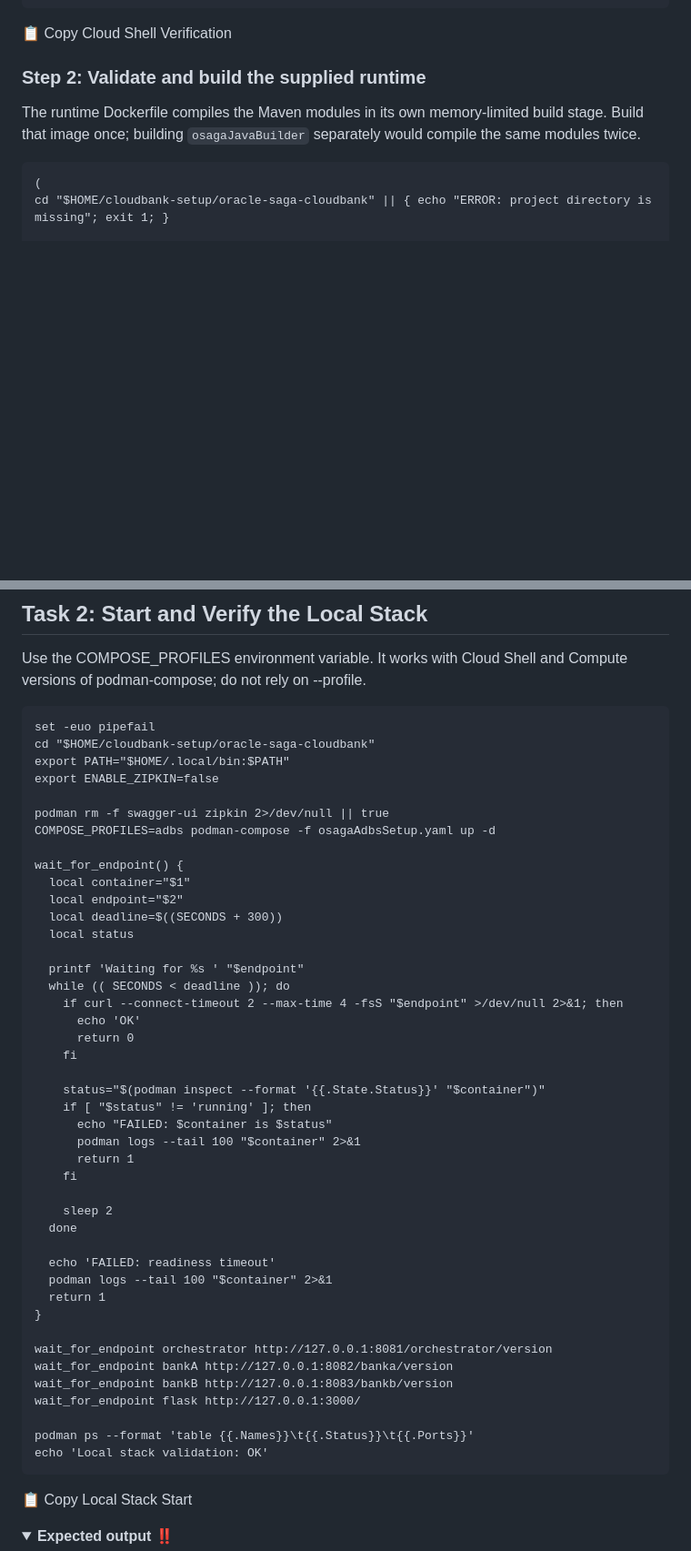
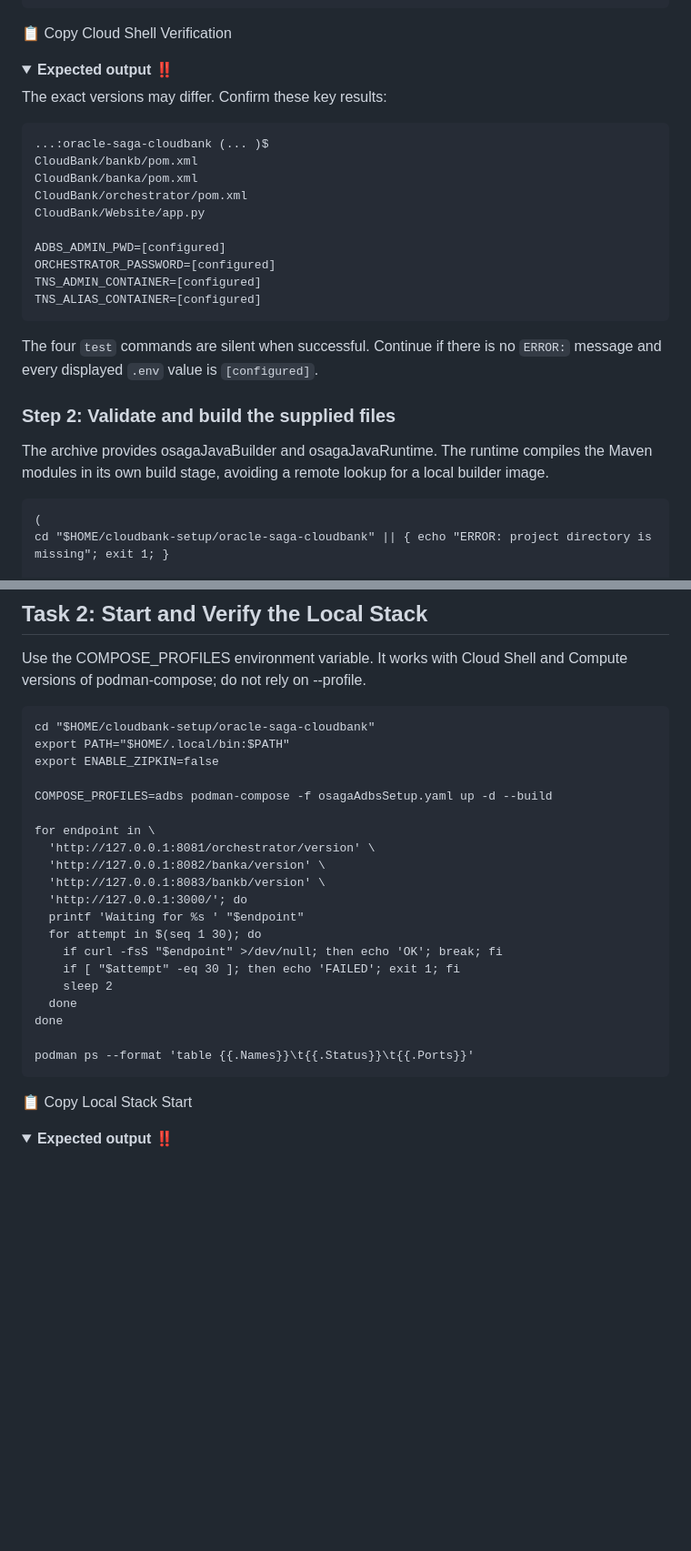
Before and after one commit to sgerrits2/Oracle-SAGAS, a Markdown page: l5-demo/demo.md, 2 parts joined by grey strips. Shown at 91% size. Drawn GitHub-style; folded sections open; blank space fills up the shorter version.

````diff
--- a/l5-demo/demo.md
+++ b/l5-demo/demo.md
@@ -51,9 +51,30 @@ sed -nE 's/^([A-Za-z_][A-Za-z0-9_]*)=.*/\1=[configured]/p' .env | sort
 
 </div>
 
-### Step 2: Validate and build the supplied runtime
+<details>
+<summary><strong>Expected output ‼️</strong></summary>
 
-The runtime Dockerfile compiles the Maven modules in its own memory-limited build stage. Build that image once; building `osagaJavaBuilder` separately would compile the same modules twice.
+The exact versions may differ. Confirm these key results:
+
+```text
+...:oracle-saga-cloudbank (... )$
+CloudBank/bankb/pom.xml
+CloudBank/banka/pom.xml
+CloudBank/orchestrator/pom.xml
+CloudBank/Website/app.py
+
+ADBS_ADMIN_PWD=[configured]
+ORCHESTRATOR_PASSWORD=[configured]
+TNS_ADMIN_CONTAINER=[configured]
+TNS_ALIAS_CONTAINER=[configured]
+```
+
+The four `test` commands are silent when successful. Continue if there is no `ERROR:` message and every displayed `.env` value is `[configured]`.
+</details>
+
+### Step 2: Validate and build the supplied files
+
+The archive provides osagaJavaBuilder and osagaJavaRuntime. The runtime compiles the Maven modules in its own build stage, avoiding a remote lookup for a local builder image.
 
 <pre id="validateFiles" class="interactive-command"><code>(
 cd "$HOME/cloudbank-setup/oracle-saga-cloudbank" || { echo "ERROR: project directory is missing"; exit 1; }
@@ -250,49 +239,26 @@ If `podman ps` reports an invalid internal status or a rootless-network error, *
 
 Use the COMPOSE_PROFILES environment variable. It works with Cloud Shell and Compute versions of podman-compose; do not rely on --profile.
 
-<pre id="startLocalStack" class="interactive-command"><code>set -euo pipefail
-cd "$HOME/cloudbank-setup/oracle-saga-cloudbank"
+<pre id="startLocalStack" class="interactive-command"><code>cd "$HOME/cloudbank-setup/oracle-saga-cloudbank"
 export PATH="$HOME/.local/bin:$PATH"
 export ENABLE_ZIPKIN=false
 
-podman rm -f swagger-ui zipkin 2&gt;/dev/null || true
-COMPOSE_PROFILES=adbs podman-compose -f osagaAdbsSetup.yaml up -d
+COMPOSE_PROFILES=adbs podman-compose -f osagaAdbsSetup.yaml up -d --build
 
-wait_for_endpoint() {
-  local container="$1"
-  local endpoint="$2"
-  local deadline=$((SECONDS + 300))
-  local status
-
+for endpoint in \
+  'http://127.0.0.1:8081/orchestrator/version' \
+  'http://127.0.0.1:8082/banka/version' \
+  'http://127.0.0.1:8083/bankb/version' \
+  'http://127.0.0.1:3000/'; do
   printf 'Waiting for %s ' "$endpoint"
-  while (( SECONDS &lt; deadline )); do
-    if curl --connect-timeout 2 --max-time 4 -fsS "$endpoint" &gt;/dev/null 2&gt;&amp;1; then
-      echo 'OK'
-      return 0
-    fi
-
-    status="$(podman inspect --format '{{.State.Status}}' "$container")"
-    if [ "$status" != 'running' ]; then
-      echo "FAILED: $container is $status"
-      podman logs --tail 100 "$container" 2&gt;&amp;1
-      return 1
-    fi
-
+  for attempt in $(seq 1 30); do
+    if curl -fsS "$endpoint" &gt;/dev/null; then echo 'OK'; break; fi
+    if [ "$attempt" -eq 30 ]; then echo 'FAILED'; exit 1; fi
     sleep 2
   done
-
-  echo 'FAILED: readiness timeout'
-  podman logs --tail 100 "$container" 2&gt;&amp;1
-  return 1
-}
-
-wait_for_endpoint orchestrator http://127.0.0.1:8081/orchestrator/version
-wait_for_endpoint bankA http://127.0.0.1:8082/banka/version
-wait_for_endpoint bankB http://127.0.0.1:8083/bankb/version
-wait_for_endpoint flask http://127.0.0.1:3000/
+done
 
 podman ps --format 'table {{.Names}}\t{{.Status}}\t{{.Ports}}'
-echo 'Local stack validation: OK'
 </code></pre>
 
 <div class="button-center">
````
Also changed, not shown: other parts of l5-demo/demo.md (+75 -107 lines).
